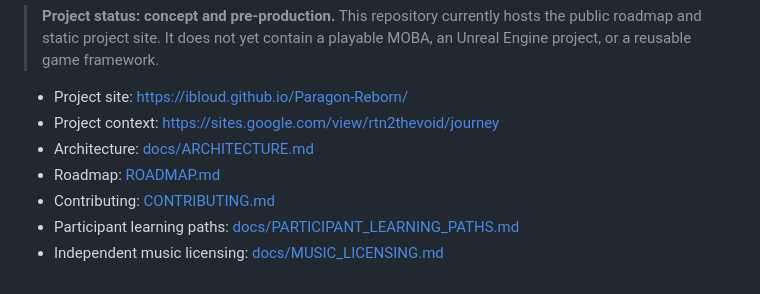
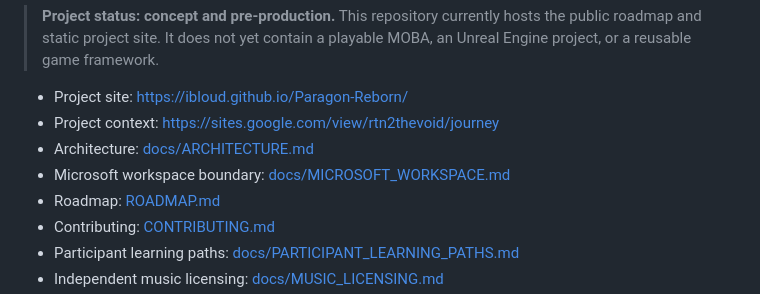
Before and after one commit to ibloud/Paragon-Reborn, a Markdown page: README.md, the part around the change. GitHub-like rendering.

Commit message:
Link Microsoft workspace architecture

```diff
--- a/README.md
+++ b/README.md
@@ -7,6 +7,7 @@ Technical roadmap and project hub for an open-source MOBA concept built around E
 - Project site: https://ibloud.github.io/Paragon-Reborn/
 - Project context: https://sites.google.com/view/rtn2thevoid/journey
 - Architecture: [docs/ARCHITECTURE.md](docs/ARCHITECTURE.md)
+- Microsoft workspace boundary: [docs/MICROSOFT_WORKSPACE.md](docs/MICROSOFT_WORKSPACE.md)
 - Roadmap: [ROADMAP.md](ROADMAP.md)
 - Contributing: [CONTRIBUTING.md](CONTRIBUTING.md)
 - Participant learning paths: [docs/PARTICIPANT_LEARNING_PATHS.md](docs/PARTICIPANT_LEARNING_PATHS.md)
```
